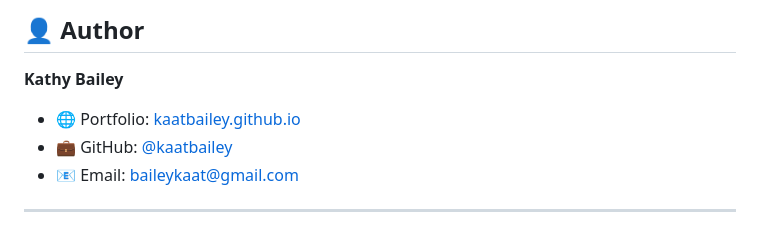
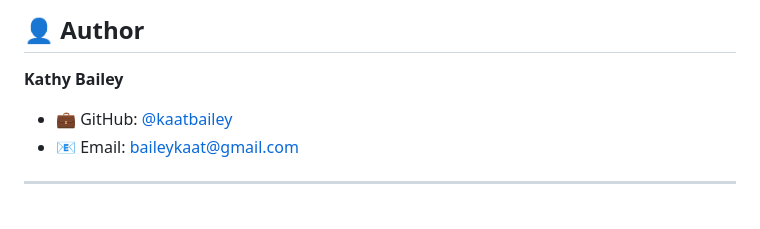
Before and after one commit to kaatbailey/AmericanBusinesses, a Markdown page: README.md, the part around the change. Drawn GitHub-style.

Commit message:
Update README.md
removed portfolio that belongs higher on the tree

```diff
--- a/README.md
+++ b/README.md
@@ -243,7 +243,6 @@ This project is licensed under the MIT License - see the [LICENSE](LICENSE) file
 
 **Kathy Bailey**
 
-- 🌐 Portfolio: [kaatbailey.github.io](https://kaatbailey.github.io)
 - 💼 GitHub: [@kaatbailey](https://github.com/kaatbailey)
 - 📧 Email: baileykaat@gmail.com
 
```
